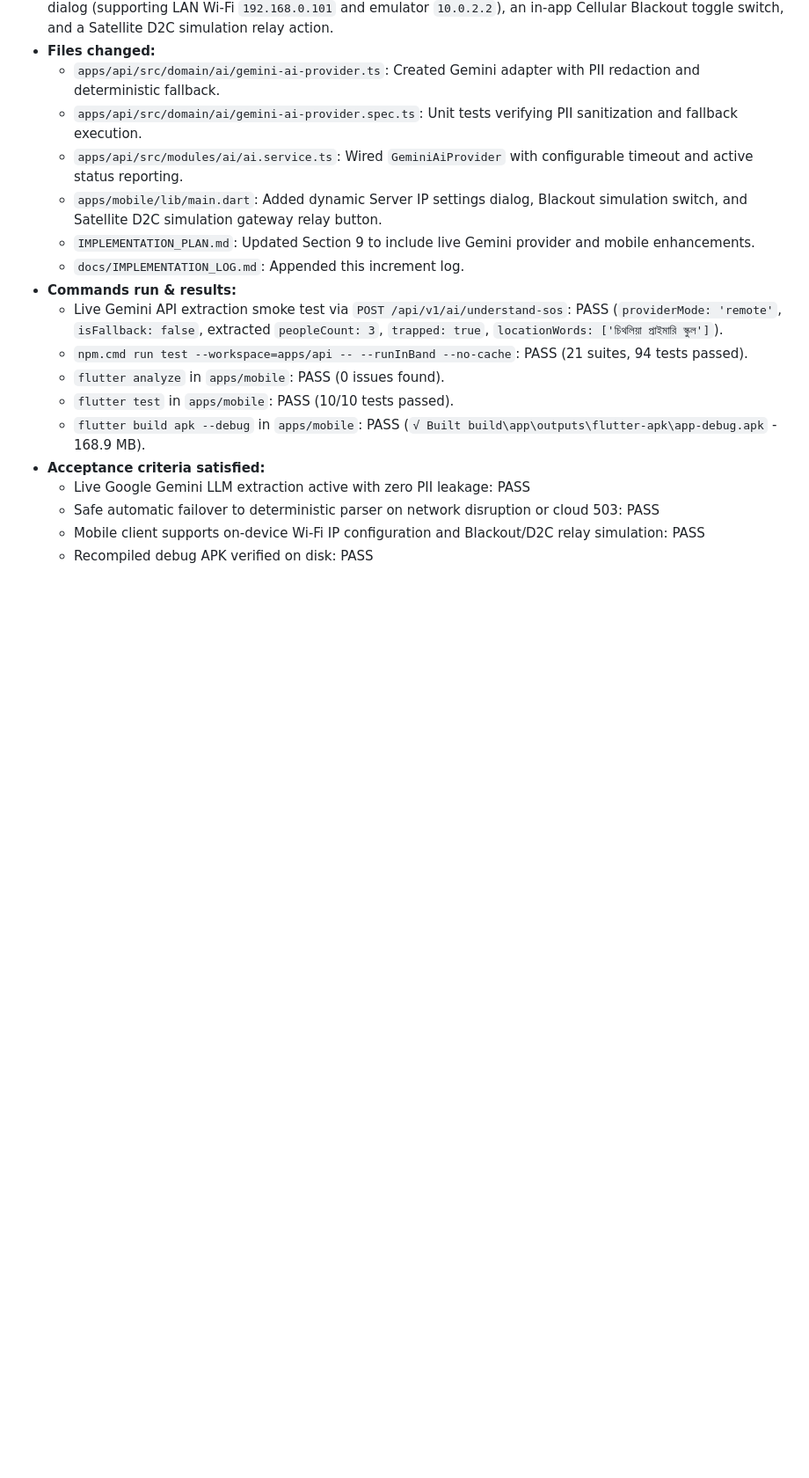
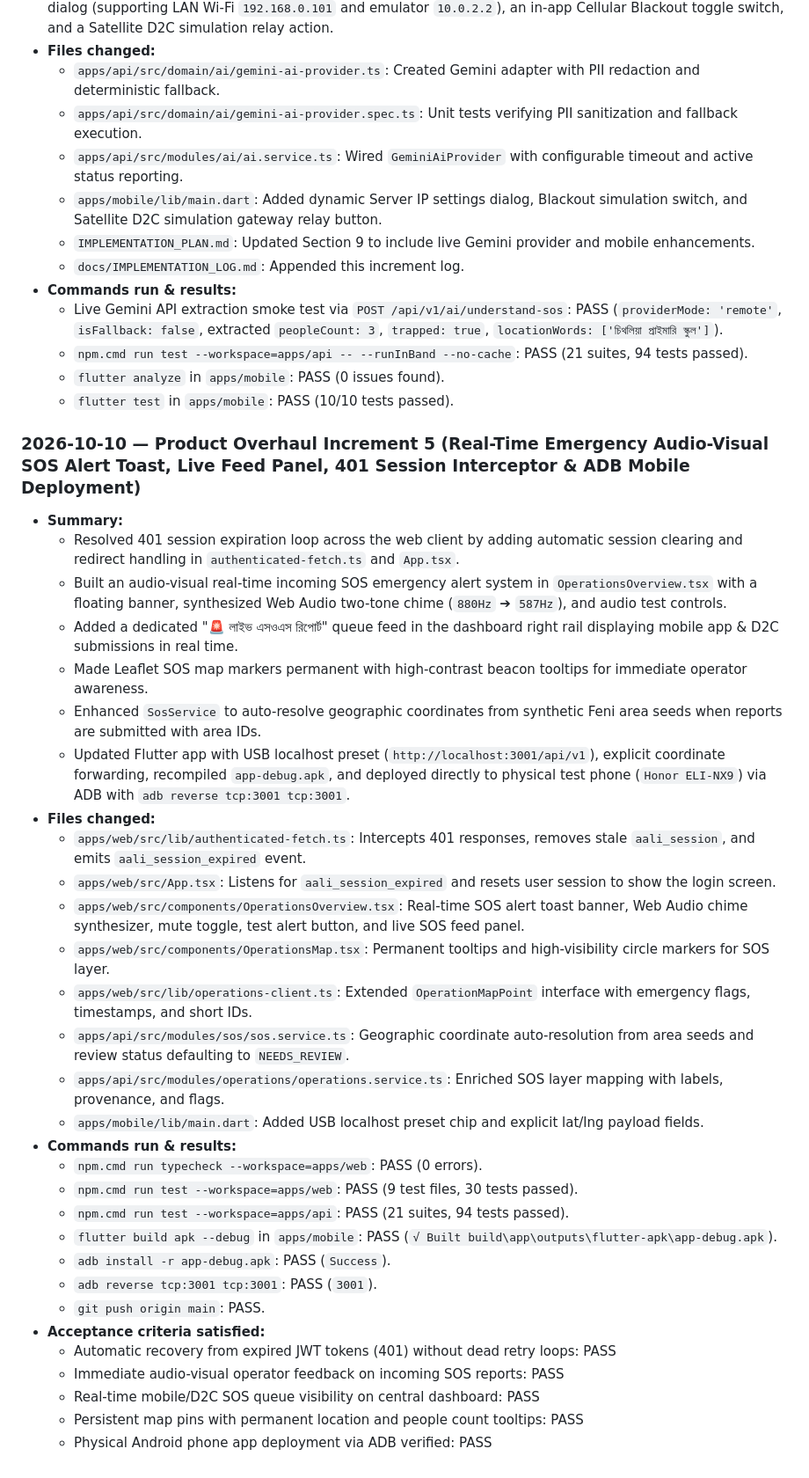
Before and after one commit to MMHT2000/Aali-AI, a Markdown page: docs/IMPLEMENTATION_LOG.md, the part around the change. Shown at 88% size. Drawn GitHub-style; blank space fills up the shorter version.

Commit message:
docs: document Increment 5 with real-time audio-visual SOS alert system and ADB deployment

```diff
--- a/docs/IMPLEMENTATION_LOG.md
+++ b/docs/IMPLEMENTATION_LOG.md
@@ -567,9 +567,35 @@ Antigravity must append an entry after each completed phase. Do not pre-fill com
   - `npm.cmd run test --workspace=apps/api -- --runInBand --no-cache`: PASS (21 suites, 94 tests passed).
   - `flutter analyze` in `apps/mobile`: PASS (0 issues found).
   - `flutter test` in `apps/mobile`: PASS (10/10 tests passed).
-  - `flutter build apk --debug` in `apps/mobile`: PASS (`√ Built build\app\outputs\flutter-apk\app-debug.apk` - 168.9 MB).
+### 2026-10-10 — Product Overhaul Increment 5 (Real-Time Emergency Audio-Visual SOS Alert Toast, Live Feed Panel, 401 Session Interceptor & ADB Mobile Deployment)
+
+- **Summary:**
+  - Resolved 401 session expiration loop across the web client by adding automatic session clearing and redirect handling in `authenticated-fetch.ts` and `App.tsx`.
+  - Built an audio-visual real-time incoming SOS emergency alert system in `OperationsOverview.tsx` with a floating banner, synthesized Web Audio two-tone chime (`880Hz` ➔ `587Hz`), and audio test controls.
+  - Added a dedicated "🚨 লাইভ এসওএস রিপোর্ট" queue feed in the dashboard right rail displaying mobile app & D2C submissions in real time.
+  - Made Leaflet SOS map markers permanent with high-contrast beacon tooltips for immediate operator awareness.
+  - Enhanced `SosService` to auto-resolve geographic coordinates from synthetic Feni area seeds when reports are submitted with area IDs.
+  - Updated Flutter app with USB localhost preset (`http://localhost:3001/api/v1`), explicit coordinate forwarding, recompiled `app-debug.apk`, and deployed directly to physical test phone (`Honor ELI-NX9`) via ADB with `adb reverse tcp:3001 tcp:3001`.
+- **Files changed:**
+  - `apps/web/src/lib/authenticated-fetch.ts`: Intercepts 401 responses, removes stale `aali_session`, and emits `aali_session_expired` event.
+  - `apps/web/src/App.tsx`: Listens for `aali_session_expired` and resets user session to show the login screen.
+  - `apps/web/src/components/OperationsOverview.tsx`: Real-time SOS alert toast banner, Web Audio chime synthesizer, mute toggle, test alert button, and live SOS feed panel.
+  - `apps/web/src/components/OperationsMap.tsx`: Permanent tooltips and high-visibility circle markers for SOS layer.
+  - `apps/web/src/lib/operations-client.ts`: Extended `OperationMapPoint` interface with emergency flags, timestamps, and short IDs.
+  - `apps/api/src/modules/sos/sos.service.ts`: Geographic coordinate auto-resolution from area seeds and review status defaulting to `NEEDS_REVIEW`.
+  - `apps/api/src/modules/operations/operations.service.ts`: Enriched SOS layer mapping with labels, provenance, and flags.
+  - `apps/mobile/lib/main.dart`: Added USB localhost preset chip and explicit lat/lng payload fields.
+- **Commands run & results:**
+  - `npm.cmd run typecheck --workspace=apps/web`: PASS (0 errors).
+  - `npm.cmd run test --workspace=apps/web`: PASS (9 test files, 30 tests passed).
+  - `npm.cmd run test --workspace=apps/api`: PASS (21 suites, 94 tests passed).
+  - `flutter build apk --debug` in `apps/mobile`: PASS (`√ Built build\app\outputs\flutter-apk\app-debug.apk`).
+  - `adb install -r app-debug.apk`: PASS (`Success`).
+  - `adb reverse tcp:3001 tcp:3001`: PASS (`3001`).
+  - `git push origin main`: PASS.
 - **Acceptance criteria satisfied:**
-  - Live Google Gemini LLM extraction active with zero PII leakage: PASS
-  - Safe automatic failover to deterministic parser on network disruption or cloud 503: PASS
-  - Mobile client supports on-device Wi-Fi IP configuration and Blackout/D2C relay simulation: PASS
-  - Recompiled debug APK verified on disk: PASS
+  - Automatic recovery from expired JWT tokens (401) without dead retry loops: PASS
+  - Immediate audio-visual operator feedback on incoming SOS reports: PASS
+  - Real-time mobile/D2C SOS queue visibility on central dashboard: PASS
+  - Persistent map pins with permanent location and people count tooltips: PASS
+  - Physical Android phone app deployment via ADB verified: PASS
```
